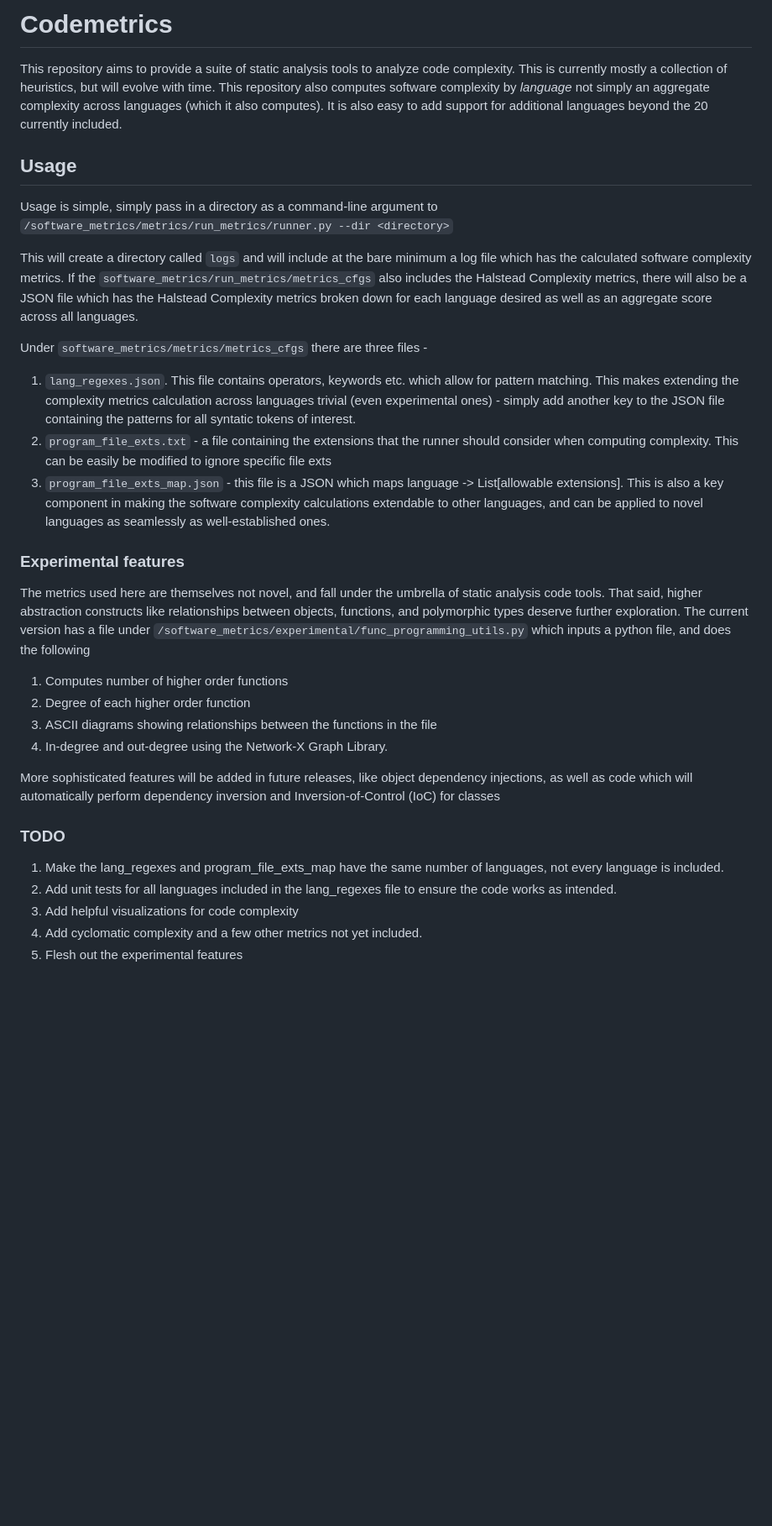
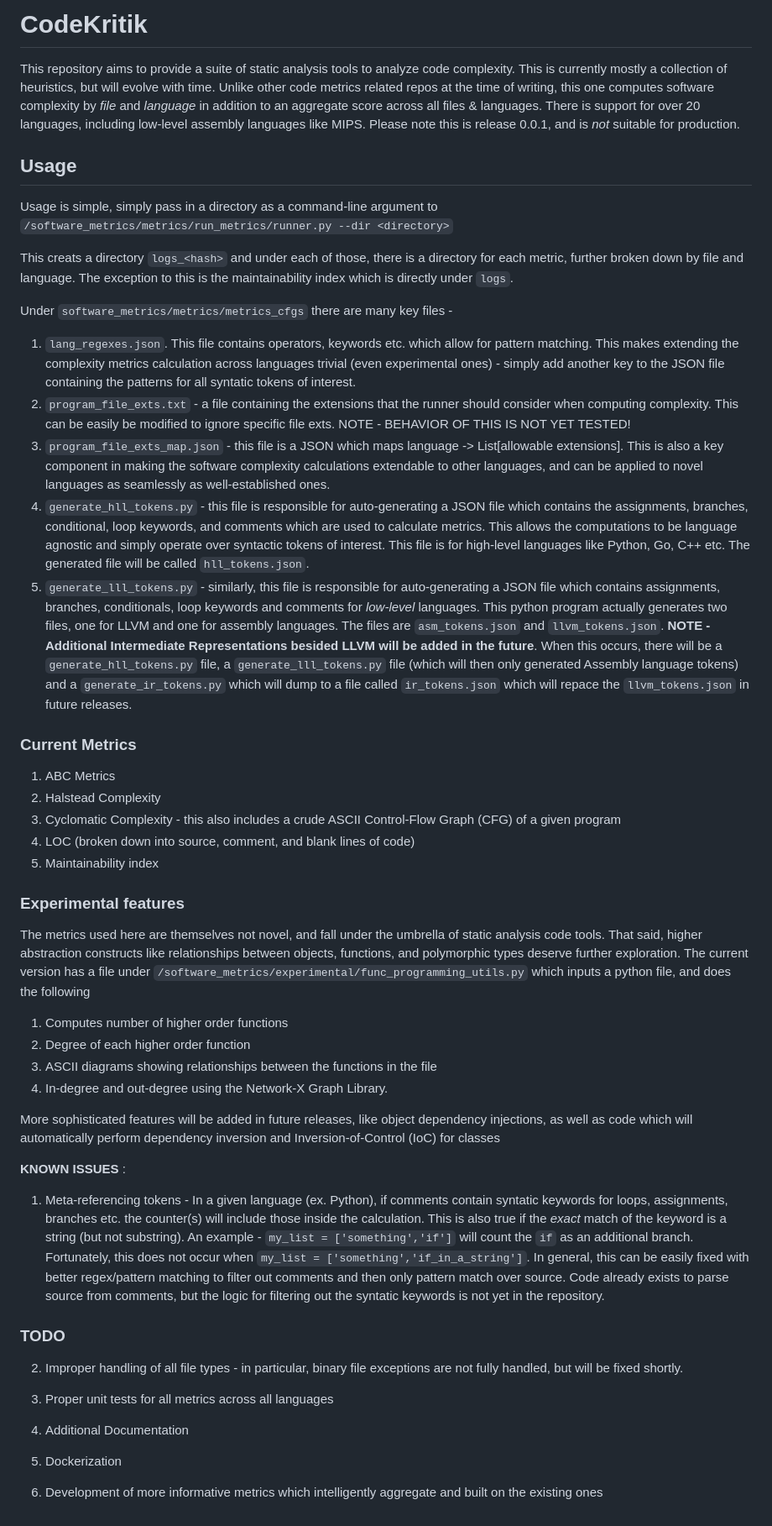
Before and after one commit to Kernel-Dirichlet/codekritik, a Markdown page: README.md, the part around the change. Shown at 84% size. GitHub-like rendering; blank space fills up the shorter version.

```diff
--- a/README.md
+++ b/README.md
@@ -1,18 +1,28 @@
-# Codemetrics
-This repository aims to provide a suite of static analysis tools to analyze code complexity. This is currently mostly a collection of heuristics, but will evolve with time. This repository also computes software complexity by *language* not simply an aggregate complexity across languages (which it also computes). It is also easy to add support for additional languages beyond the 20 currently included.
+# CodeKritik
+This repository aims to provide a suite of static analysis tools to analyze code complexity. This is currently mostly a collection of heuristics, but will evolve with time.
+Unlike other code metrics related repos at the time of writing, this one computes software complexity by *file* and *language* in addition to an aggregate score across all files & languages. There is support for over 20 languages, including low-level assembly languages like MIPS. Please note this is release 0.0.1, and is *not* suitable for production.
 
 ## Usage
 
 Usage is simple, simply pass in a directory as a command-line argument to `/software_metrics/metrics/run_metrics/runner.py --dir <directory>`
 
-This will create a directory called `logs` and will include at the bare minimum a log file which has the calculated software complexity metrics. If the `software_metrics/run_metrics/metrics_cfgs` also includes
-the Halstead Complexity metrics, there will also be a JSON file which has the Halstead Complexity metrics broken down for each language desired as well as an aggregate score across all languages.
+This creats a directory `logs_<hash>` and under each of those, there is a directory for each metric, further broken down by file and language. The exception to this is the maintainability index which is directly under `logs`.
 
-Under `software_metrics/metrics/metrics_cfgs` there are three files -
+Under `software_metrics/metrics/metrics_cfgs` there are many key files -
   1) `lang_regexes.json`. This file contains operators, keywords etc. which allow for pattern matching. This makes extending the complexity metrics calculation across languages trivial (even experimental ones) - simply add another key to the JSON file containing the patterns for all syntatic tokens of interest.
-  2) `program_file_exts.txt` - a file containing the extensions that the runner should consider when computing complexity. This can be easily be modified to ignore specific file exts
+  2) `program_file_exts.txt` - a file containing the extensions that the runner should consider when computing complexity. This can be easily be modified to ignore specific file exts. NOTE - BEHAVIOR OF THIS IS NOT YET TESTED!
   3) `program_file_exts_map.json` - this file is a JSON which maps language -> List[allowable extensions]. This is also a key component in making the software complexity calculations extendable to other languages, and can be applied to novel languages as seamlessly as well-established ones.
+  4) `generate_hll_tokens.py` - this file is responsible for auto-generating a JSON file which contains the assignments, branches, conditional, loop keywords, and comments which are used to calculate metrics. This allows the computations to be language agnostic and simply operate over syntactic tokens of interest. This file is for high-level languages like Python, Go, C++ etc. The generated file will be called `hll_tokens.json`.
+  5) `generate_lll_tokens.py` - similarly, this file is responsible for auto-generating a JSON file which contains assignments, branches, conditionals, loop keywords and comments for *low-level* languages. This python program actually generates two files, one for LLVM and one for assembly languages. The files are `asm_tokens.json` and `llvm_tokens.json`. **NOTE - Additional Intermediate Representations besided LLVM will be added in the future**. When this occurs, there will be a `generate_hll_tokens.py` file, a `generate_lll_tokens.py` file (which will then only generated Assembly language tokens) and a `generate_ir_tokens.py` which will dump to a file called `ir_tokens.json` which will repace the `llvm_tokens.json` in future releases.
 
+
+### Current Metrics
+
+1) ABC Metrics
+2) Halstead Complexity
+3) Cyclomatic Complexity - this also includes a crude ASCII Control-Flow Graph (CFG) of a given program
+4) LOC (broken down into source, comment, and blank lines of code)
+5) Maintainability index
 ### Experimental features
 
 The metrics used here are themselves not novel, and fall under the umbrella of static analysis code tools. That said, higher abstraction constructs like relationships between objects, functions, and polymorphic types deserve further exploration. The current version has a file under `/software_metrics/experimental/func_programming_utils.py` which inputs a python file, and does the following
@@ -23,11 +33,15 @@ The metrics used here are themselves not novel, and fall under the umbrella of s
 
 More sophisticated features will be added in future releases, like object dependency injections, as well as code which will automatically perform dependency inversion and Inversion-of-Control (IoC) for classes
 
+**KNOWN ISSUES** :
+
+1) Meta-referencing tokens - In a given language (ex. Python), if comments contain syntatic keywords for loops, assignments, branches etc. the counter(s) will include those inside the calculation. This is also true if the *exact* match of the keyword is a string (but not substring). An example - `my_list = ['something','if']` will count the `if` as an additional branch. Fortunately, this does not occur when `my_list = ['something','if_in_a_string']`.
+In general, this can be easily fixed with better regex/pattern matching to filter out comments and then only pattern match over source. Code already exists to parse source from comments, but the logic for filtering out the syntatic keywords is not yet in the repository.
 
 ### TODO
+2) Improper handling of all file types - in particular, binary file exceptions are not fully handled, but will be fixed shortly.
 
-1) Make the lang_regexes and program_file_exts_map have the same number of languages, not every language is included.
-2) Add unit tests for all languages included in the lang_regexes file to ensure the code works as intended.
-3) Add helpful visualizations for code complexity
-4) Add cyclomatic complexity and a few other metrics not yet included.
-5) Flesh out the experimental features
+1) Proper unit tests for all metrics across all languages
+2) Additional Documentation
+3) Dockerization
+4) Development of more informative metrics which intelligently aggregate and built on the existing ones
```
